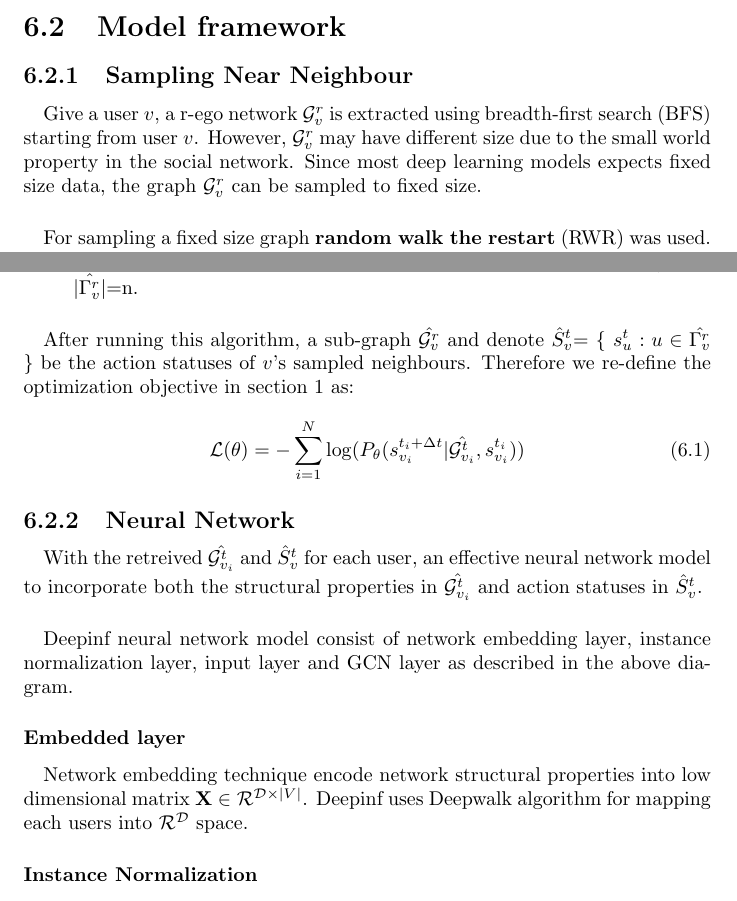
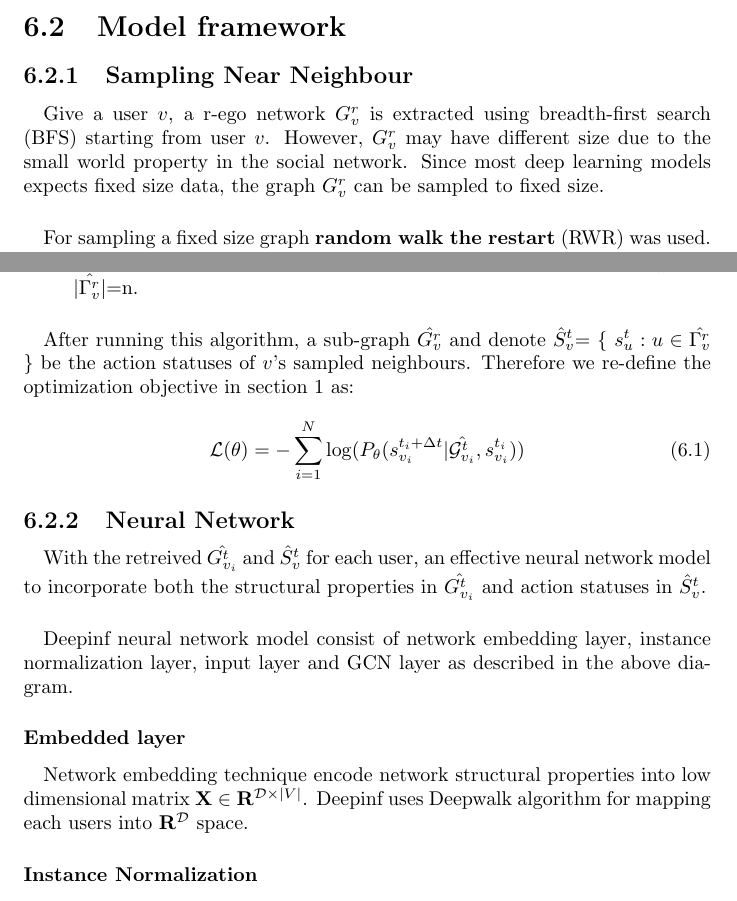
Before and after one commit to chiefsan/dmpr, a LaTeX document (main.tex, which reads tex/deepinf.tex): two parts of pages 15 and 16 of 18, joined at a grey line, cut so that both start at the same text. Compiled offline with pdfLaTeX.

Commit message:
updated symbols

```diff
--- a/tex/deepinf.tex
+++ b/tex/deepinf.tex
@@ -10,9 +10,9 @@ tries to minimize the negative likelihood that was defined in the section 1.
 \section{Model framework}
 \subsection{Sampling Near Neighbour}
 
-\paragraph{} Give a user $v$, a r-ego network $\mathcal{G}_v^r$ is extracted using breadth-first search (BFS) starting from
-user $v$. However, $\mathcal{G}_v^r$ may have different size due to the small world property in the social network. Since most
-deep learning models expects fixed size data, the graph $\mathcal{G}_v^r$ can be sampled to fixed size.
+\paragraph{} Give a user $v$, a r-ego network $G_v^r$ is extracted using breadth-first search (BFS) starting from
+user $v$. However, $G_v^r$ may have different size due to the small world property in the social network. Since most
+deep learning models expects fixed size data, the graph $G_v^r$ can be sampled to fixed size.
 \paragraph{} For sampling a fixed size graph \textbf{random walk the restart} (RWR) was used. RWR algorithm is defined as
 following steps.
 
@@ -25,7 +25,7 @@ following steps.
     \item Run the algorithm until a fixed number of vertices denoted by $\hat{\Gamma_v^r}$ with $\hat{|\Gamma_v^r|}$=n.
 \end{itemize}
 
-\paragraph{} After running this algorithm, a sub-graph $\hat{\mathcal{G}_v^r}$ and denote $\hat{S}_v^t$=
+\paragraph{} After running this algorithm, a sub-graph $\hat{G_v^r}$ and denote $\hat{S}_v^t$=
 \{ $s_u^t :u \in \hat{\Gamma_v^r}$ \} be the action statuses of $v$'s sampled neighbours. Therefore we re-define the optimization
 objective in section 1 as:
 
@@ -35,8 +35,8 @@ objective in section 1 as:
 
 
 \subsection{Neural Network}
-\paragraph{} With the retreived $\hat{\mathcal{G}_{v_i}^{t}}$ and $\hat{S}_v^t$ for each user, an effective
-neural network model to incorporate both the structural properties in $\hat{\mathcal{G}_{v_i}^{t}}$ and action statuses in
+\paragraph{} With the retreived $\hat{G_{v_i}^{t}}$ and $\hat{S}_v^t$ for each user, an effective
+neural network model to incorporate both the structural properties in $\hat{G_{v_i}^{t}}$ and action statuses in
 $\hat{S}_v^t$.
 
 \begin{figure}
@@ -50,7 +50,7 @@ and GCN layer as described in the above diagram.
 \subsubsection{Embedded layer}
 
 \paragraph{} Network embedding technique encode network structural properties into low dimensional matrix $\mathbf{X} \in
-\mathcal{R}^{\mathcal{D} \times |V|}$. Deepinf uses Deepwalk algorithm for mapping each users into $\mathcal{R}^{\mathcal{D}}$
+\mathbf{R}^{\mathcal{D} \times |V|}$. Deepinf uses Deepwalk algorithm for mapping each users into $\mathbf{R}^{\mathcal{D}}$
 space.
 
 
```
Also changed, not shown: tex/deepinf.tex (4 more changed lines).
